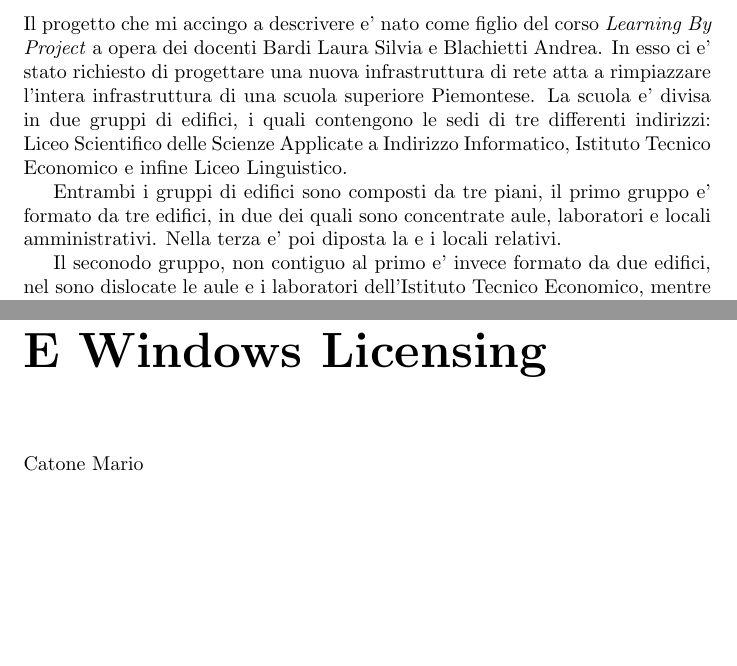
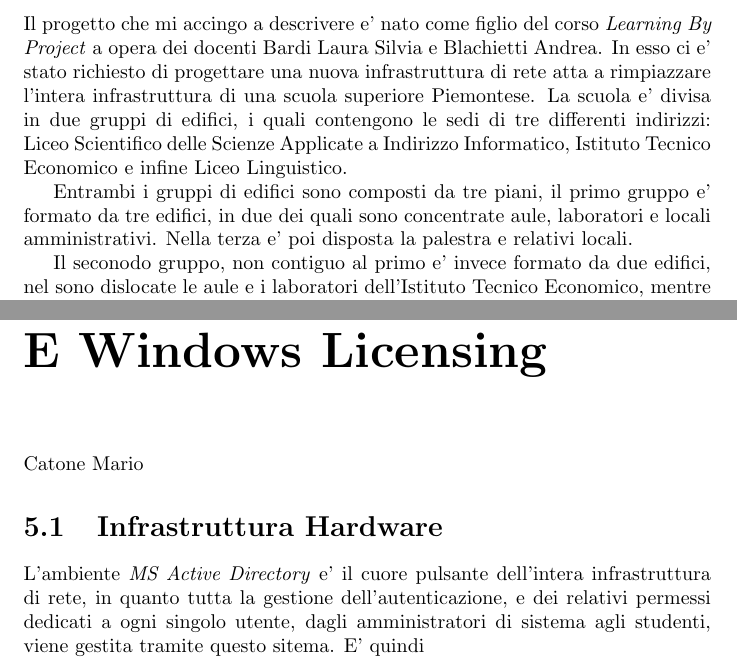
Before and after one commit to Clown-Fiesta-ICT/Reports, a LaTeX document (Relazione_Lavoro_Di_Gruppo/Relazione_Lavoro_Di_Gruppo.tex): two parts of pages 3 and 10 of 11, joined at a grey line, cut so that both start at the same text, the shorter picture padded with empty space. Compiled offline with pdfLaTeX.

Commit message:
Minor changes

```diff
--- a/Relazione_Lavoro_Di_Gruppo/Relazione_Lavoro_Di_Gruppo.tex
+++ b/Relazione_Lavoro_Di_Gruppo/Relazione_Lavoro_Di_Gruppo.tex
@@ -30,8 +30,8 @@
              Applicate a Indirizzo Informatico, Istituto Tecnico Economico e infine Liceo Linguistico.
 
             Entrambi i gruppi di edifici sono composti da tre piani, il primo gruppo e' formato da tre edifici, in due
-             dei quali sono concentrate aule, laboratori e locali amministrativi. Nella terza e' poi diposta la
-             e i locali relativi.
+             dei quali sono concentrate aule, laboratori e locali amministrativi. Nella terza e' poi disposta la palestra
+             e relativi locali.
 
             Il seconodo gruppo, non contiguo al primo e' invece formato da due edifici, nel sono dislocate le aule e
              i laboratori dell'Istituto Tecnico Economico, mentre nel seconodo e' presente la palestra e alcuni edifici
@@ -145,6 +145,10 @@
         \author{Serena Thomas}
     \chapter{Microsoft Active Directory E Windows Licensing}
         \author{Catone Mario}
+        \section{Infrastruttura Hardware}
+        L'ambiente \emph{MS Active Directory} e' il cuore pulsante dell'intera infrastruttura di rete, in quanto tutta
+         la gestione dell'autenticazione, e dei relativi permessi dedicati a ogni singolo utente, dagli amministratori
+         di sistema agli studenti, viene gestita tramite questo sitema. E' quindi
     \chapter{Considerazioni Finali}
 
 
```
Also changed, not shown: Relazione_Lavoro_Di_Gruppo/Relazione_Lavoro_Di_Gruppo.pdf, 4 other files.
